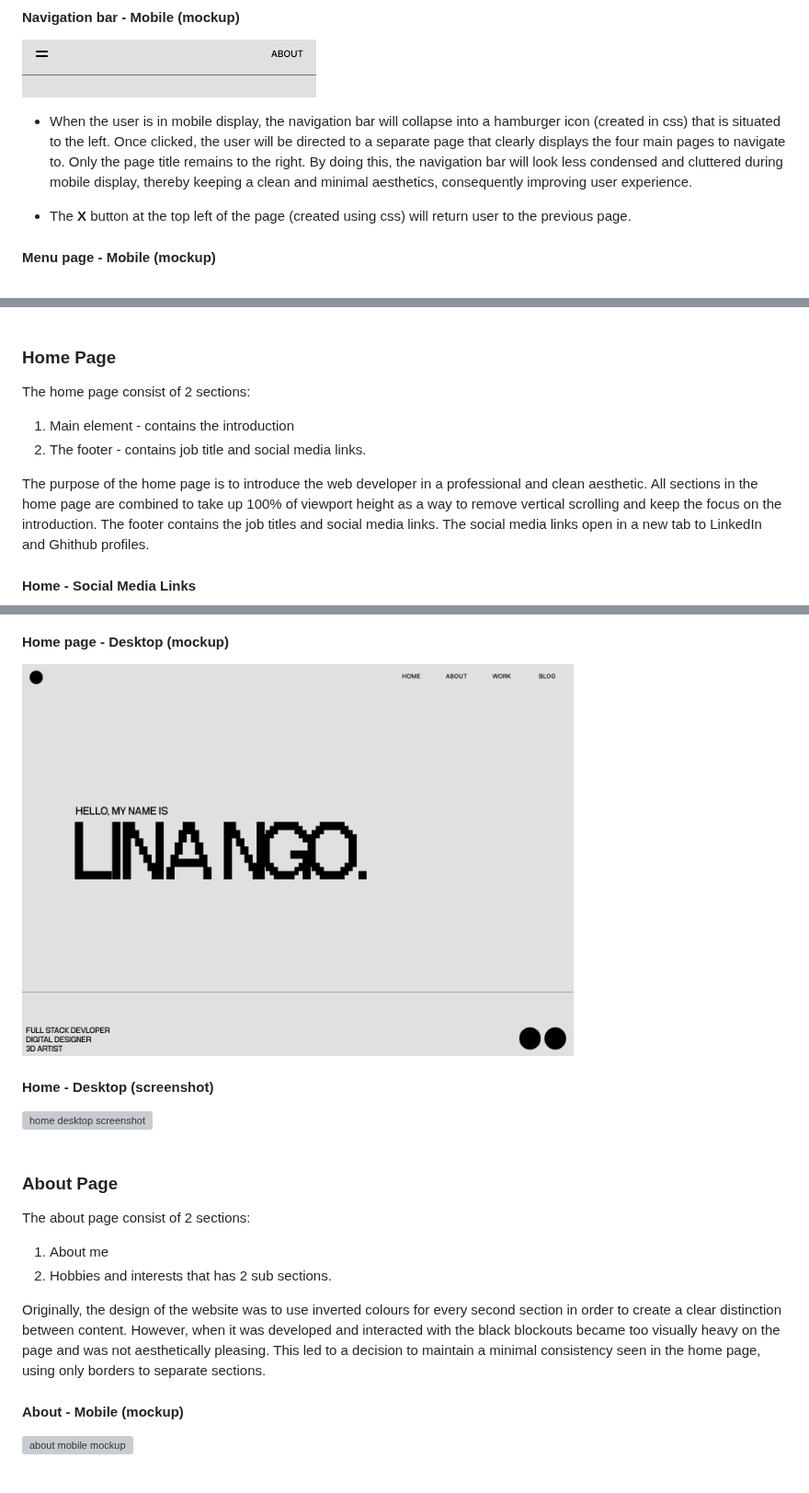
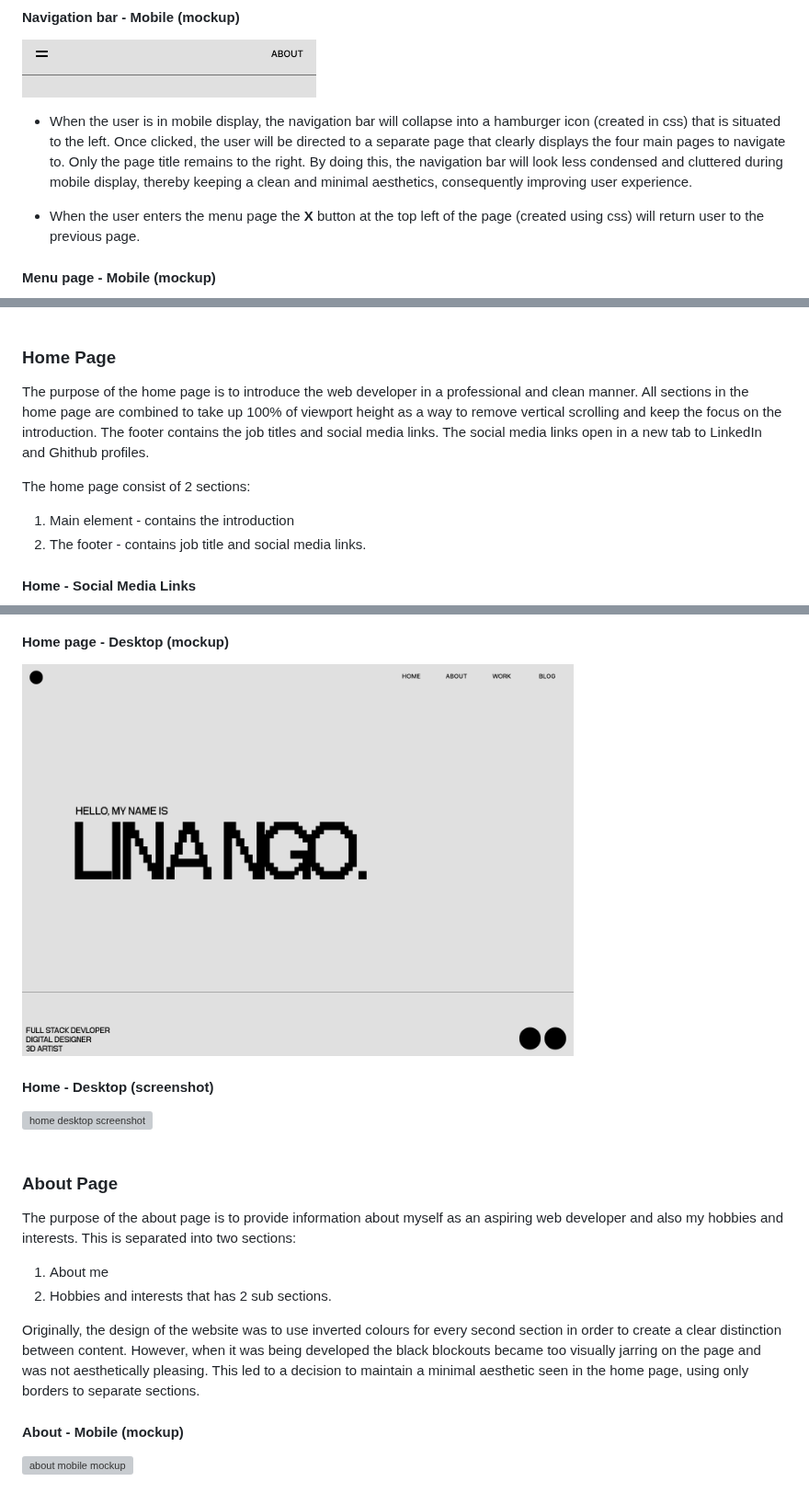
Before and after one commit to nlina-0/portfolio-2024, a Markdown page: README.md, 3 parts joined by grey strips. Shown at 92% size. Rendered like a GitHub page; grey boxes are pictures that could not be loaded.

```diff
--- a/README.md
+++ b/README.md
@@ -42,7 +42,7 @@ The navigation bar allows users to move to the four main sections of the website
 
 - When the user is in mobile display, the navigation bar will collapse into a hamburger icon (created in css) that is situated to the left. Once clicked, the user will be directed to a separate page that clearly displays the four main pages to navigate to. Only the page title remains to the right. By doing this, the navigation bar will look less condensed and cluttered during mobile display, thereby keeping a clean and minimal aesthetics, consequently improving user experience.
 
-- The **X** button at the top left of the page (created using css) will return user to the previous page.
+- When the user enters the menu page the **X** button at the top left of the page (created using css) will return user to the previous page.
 
 
 #### Menu page - Mobile (mockup)
@@ -57,12 +57,12 @@ The navigation bar allows users to move to the four main sections of the website
 
 ### Home Page
 
+The purpose of the home page is to introduce the web developer in a professional and clean manner. All sections in the home page are combined to take up 100% of viewport height as a way to remove vertical scrolling and keep the focus on the introduction. The footer contains the job titles and social media links. The social media links open in a new tab to LinkedIn and Ghithub profiles.
+
 The home page consist of 2 sections:
 
 1. Main element - contains the introduction
 2. The footer - contains job title and social media links.
-
-The purpose of the home page is to introduce the web developer in a professional and clean aesthetic. All sections in the home page are combined to take up 100% of viewport height as a way to remove vertical scrolling and keep the focus on the introduction. The footer contains the job titles and social media links. The social media links open in a new tab to LinkedIn and Ghithub profiles.
 
 #### Home - Social Media Links
 <img src="docs/home_social.png" alt="home social media links" width="150px">
@@ -104,12 +101,12 @@ The purpose of the home page is to introduce the web developer in a professional
 
 ### About Page
 
-The about page consist of 2 sections:
+The purpose of the about page is to provide information about myself as an aspiring web developer and also my hobbies and interests. This is separated into two sections:
 
 1. About me
 2. Hobbies and interests that has 2 sub sections.
 
-Originally, the design of the website was to use inverted colours for every second section in order to create a clear distinction between content. However, when it was developed and interacted with the black blockouts became too visually heavy on the page and was not aesthetically pleasing. This led to a decision to maintain a minimal consistency seen in the home page, using only borders to separate sections.
+Originally, the design of the website was to use inverted colours for every second section in order to create a clear distinction between content. However, when it was being developed the black blockouts became too visually jarring on the page and was not aesthetically pleasing. This led to a decision to maintain a minimal aesthetic seen in the home page, using only borders to separate sections.
 
 #### About - Mobile (mockup)
 
```
Also changed, not shown: other parts of README.md (+19 -22 lines).
